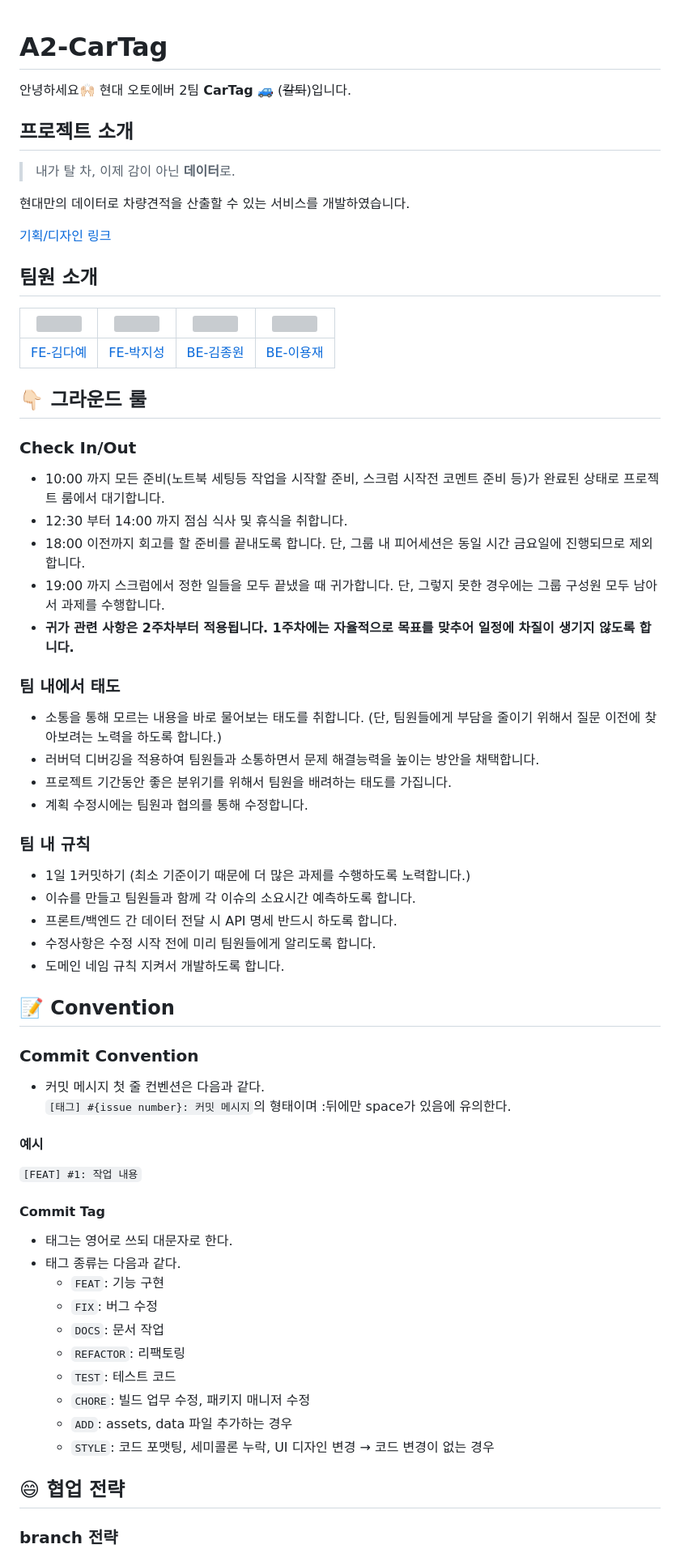
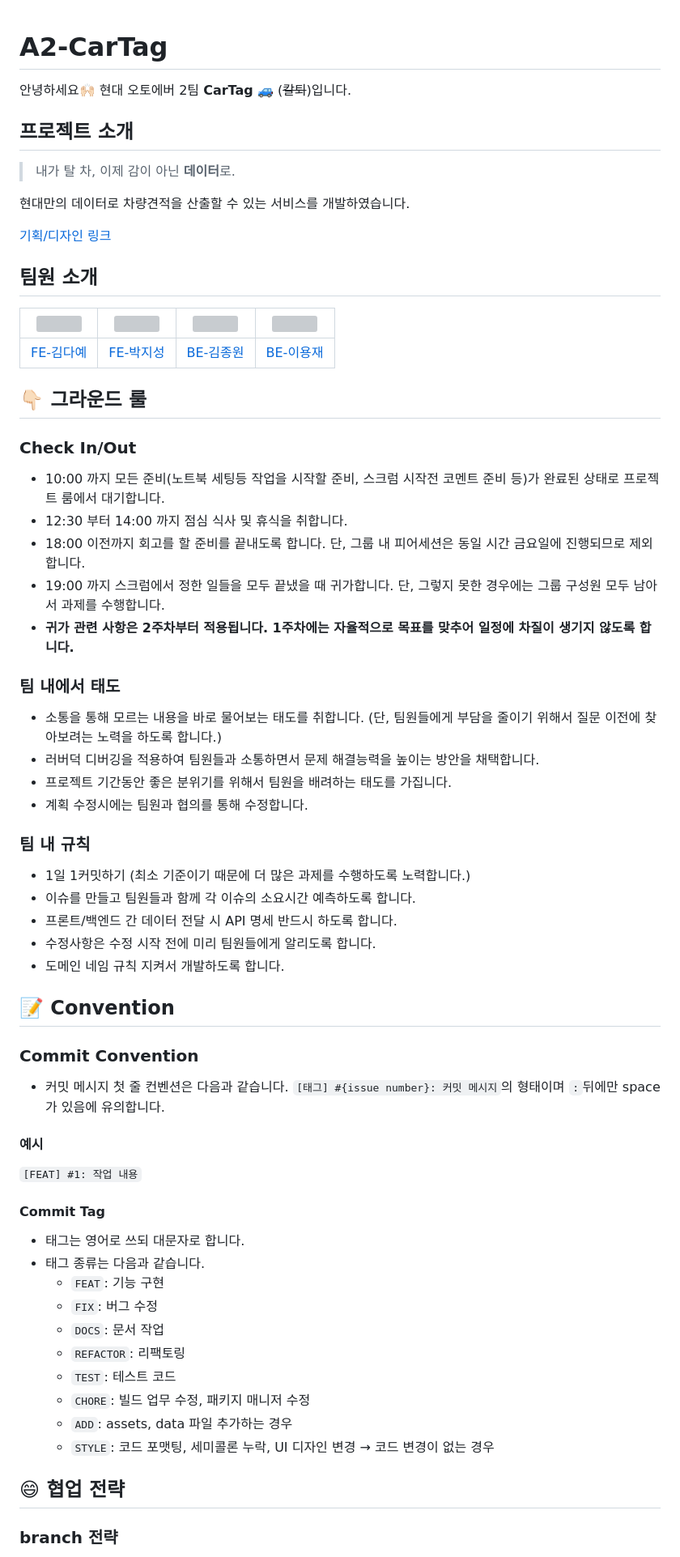
Before and after one commit to softeerbootcamp-2nd/A2-CarTag, a Markdown page: README.md, the part around one of its changes. Shown at 81% size. Rendered like a GitHub page; grey boxes are pictures that could not be loaded.

```diff
--- a/README.md
+++ b/README.md
@@ -1,7 +1,9 @@
 # A2-CarTag
+
 안녕하세요🙌🏻 현대 오토에버 2팀 **CarTag** 🚙 (~~칼퇴~~)입니다.
 
 ## 프로젝트 소개
+
 > 내가 탈 차, 이제 감이 아닌 **데이터**로.
 
 현대만의 데이터로 차량견적을 산출할 수 있는 서비스를 개발하였습니다.
@@ -9,12 +11,15 @@
 [기획/디자인 링크](https://www.figma.com/file/UPMMnkNQegdhJXFuZqQqph/Car-ta-log_Hand-off?type=design&node-id=1-6&mode=design&t=sBmZzwne4kOQ0Cub-0)
 
 ## 팀원 소개
-|<img src="https://avatars.githubusercontent.com/u/63107805?s=400&u=a6d46e70c79e2efbe7baf3c1f41eea4196306a63&v=4" width="100px">|<img src="https://avatars.githubusercontent.com/u/77661228?v=4" width="100px">|<img src="https://avatars.githubusercontent.com/u/43626362?v=4" width="100px">|<img src="https://item.kakaocdn.net/do/93f6fdee16edbf3cb096127b68c495bdce9463e040a07a9462a54df43e1d73f1" width="100px">|
-|--|--|--|--|
-|[FE-김다예](https://github.com/kimdaye77)|[FE-박지성](https://github.com/jijiseong)|[BE-김종원](https://github.com/tank3a)|[BE-이용재](https://github.com/dydwo0740)|
+
+| <img src="https://avatars.githubusercontent.com/u/63107805?s=400&u=a6d46e70c79e2efbe7baf3c1f41eea4196306a63&v=4" width="100px"> | <img src="https://avatars.githubusercontent.com/u/77661228?v=4" width="100px"> | <img src="https://avatars.githubusercontent.com/u/43626362?v=4" width="100px"> | <img src="https://item.kakaocdn.net/do/93f6fdee16edbf3cb096127b68c495bdce9463e040a07a9462a54df43e1d73f1" width="100px"> |
+| ------------------------------------------------------------------------------------------------------------------------------- | ------------------------------------------------------------------------------ | ------------------------------------------------------------------------------ | ----------------------------------------------------------------------------------------------------------------------- |
+| [FE-김다예](https://github.com/kimdaye77)                                                                                       | [FE-박지성](https://github.com/jijiseong)                                      | [BE-김종원](https://github.com/tank3a)                                         | [BE-이용재](https://github.com/dydwo0740)                                                                               |
 
 ## 👇🏻 그라운드 룰
+
 ### Check In/Out
+
 - 10:00 까지 모든 준비(노트북 세팅등 작업을 시작할 준비, 스크럼 시작전 코멘트 준비 등)가 완료된 상태로 프로젝트 룸에서 대기합니다.
 - 12:30 부터 14:00 까지 점심 식사 및 휴식을 취합니다.
 - 18:00 이전까지 회고를 할 준비를 끝내도록 합니다. 단, 그룹 내 피어세션은 동일 시간 금요일에 진행되므로 제외합니다.
@@ -22,40 +27,44 @@
 - **귀가 관련 사항은 2주차부터 적용됩니다. 1주차에는 자율적으로 목표를 맞추어 일정에 차질이 생기지 않도록 합니다.**
 
 ### 팀 내에서 태도
+
 - 소통을 통해 모르는 내용을 바로 물어보는 태도를 취합니다. (단, 팀원들에게 부담을 줄이기 위해서 질문 이전에 찾아보려는 노력을 하도록 합니다.)
 - 러버덕 디버깅을 적용하여 팀원들과 소통하면서 문제 해결능력을 높이는 방안을 채택합니다.
 - 프로젝트 기간동안 좋은 분위기를 위해서 팀원을 배려하는 태도를 가집니다.
 - 계획 수정시에는 팀원과 협의를 통해 수정합니다.
 
 ### 팀 내 규칙
+
 - 1일 1커밋하기 (최소 기준이기 때문에 더 많은 과제를 수행하도록 노력합니다.)
 - 이슈를 만들고 팀원들과 함께 각 이슈의 소요시간 예측하도록 합니다.
 - 프론트/백엔드 간 데이터 전달 시 API 명세 반드시 하도록 합니다.
 - 수정사항은 수정 시작 전에 미리 팀원들에게 알리도록 합니다.
 - 도메인 네임 규칙 지켜서 개발하도록 합니다.
 
-
 ## 📝 Convention
 
 ### Commit Convention
 
-- 커밋 메시지 첫 줄 컨벤션은 다음과 같다.
-`[태그] #{issue number}: 커밋 메시지`의 형태이며 :뒤에만 space가 있음에 유의한다.
+- 커밋 메시지 첫 줄 컨벤션은 다음과 같습니다.
+  `[태그] #{issue number}: 커밋 메시지`의 형태이며 `:`뒤에만 space가 있음에 유의합니다.
 
 #### 예시
+
 `[FEAT] #1: 작업 내용`
 
 #### Commit Tag
-- 태그는 영어로 쓰되 대문자로 한다.
-- 태그 종류는 다음과 같다.
-    - `FEAT`: 기능 구현
-    - `FIX`: 버그 수정
-    - `DOCS`: 문서 작업
-    - `REFACTOR`: 리팩토링
-    - `TEST`: 테스트 코드
-    - `CHORE`: 빌드 업무 수정, 패키지 매니저 수정
-    - `ADD`: assets, data 파일 추가하는 경우
-    - `STYLE`: 코드 포맷팅, 세미콜론 누락, UI 디자인 변경 &rarr; 코드 변경이 없는 경우
+
+- 태그는 영어로 쓰되 대문자로 합니다.
+- 태그 종류는 다음과 같습니다.
+  - `FEAT`: 기능 구현
+  - `FIX`: 버그 수정
+  - `DOCS`: 문서 작업
+  - `REFACTOR`: 리팩토링
+  - `TEST`: 테스트 코드
+  - `CHORE`: 빌드 업무 수정, 패키지 매니저 수정
+  - `ADD`: assets, data 파일 추가하는 경우
+  - `STYLE`: 코드 포맷팅, 세미콜론 누락, UI 디자인 변경 &rarr; 코드 변경이 없는 경우
 
 ## 😄 협업 전략
+
 ### branch 전략
```
Also changed, not shown: other parts of README.md (+10 -3 lines).
